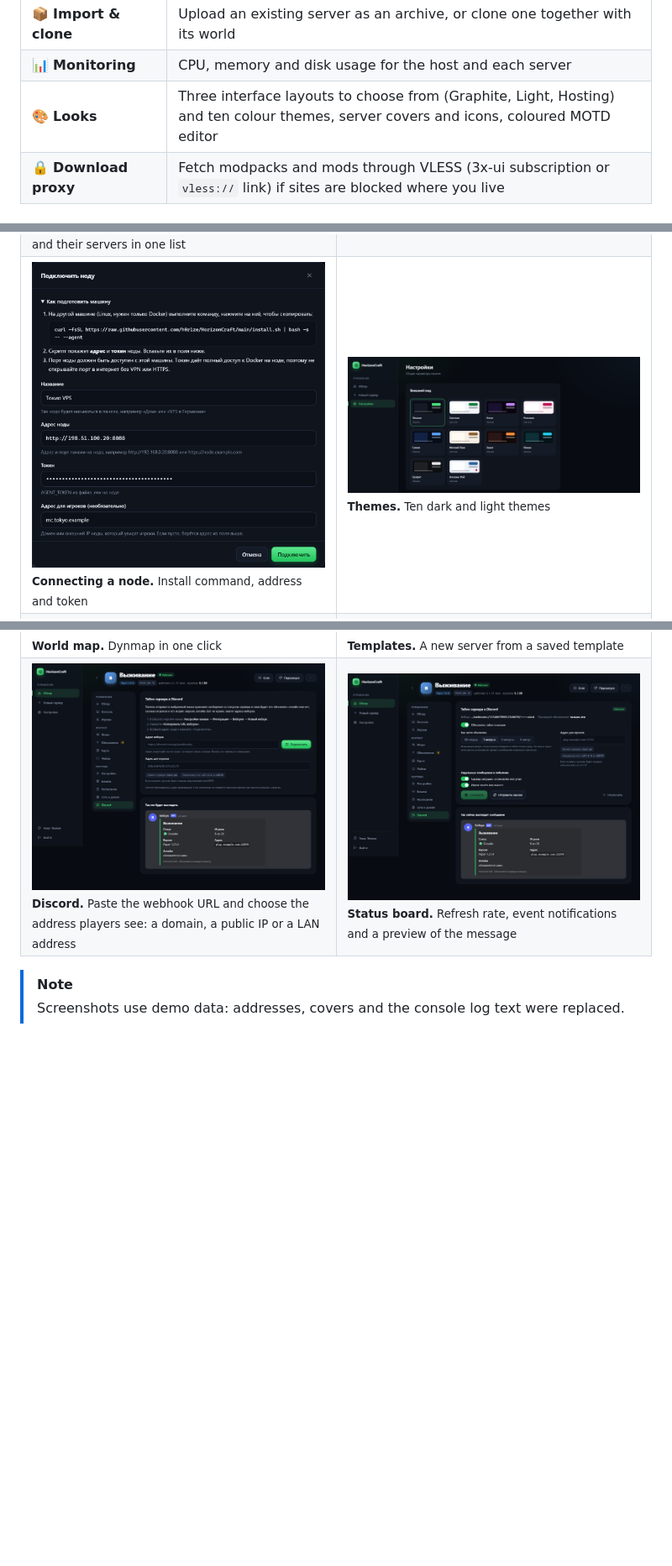
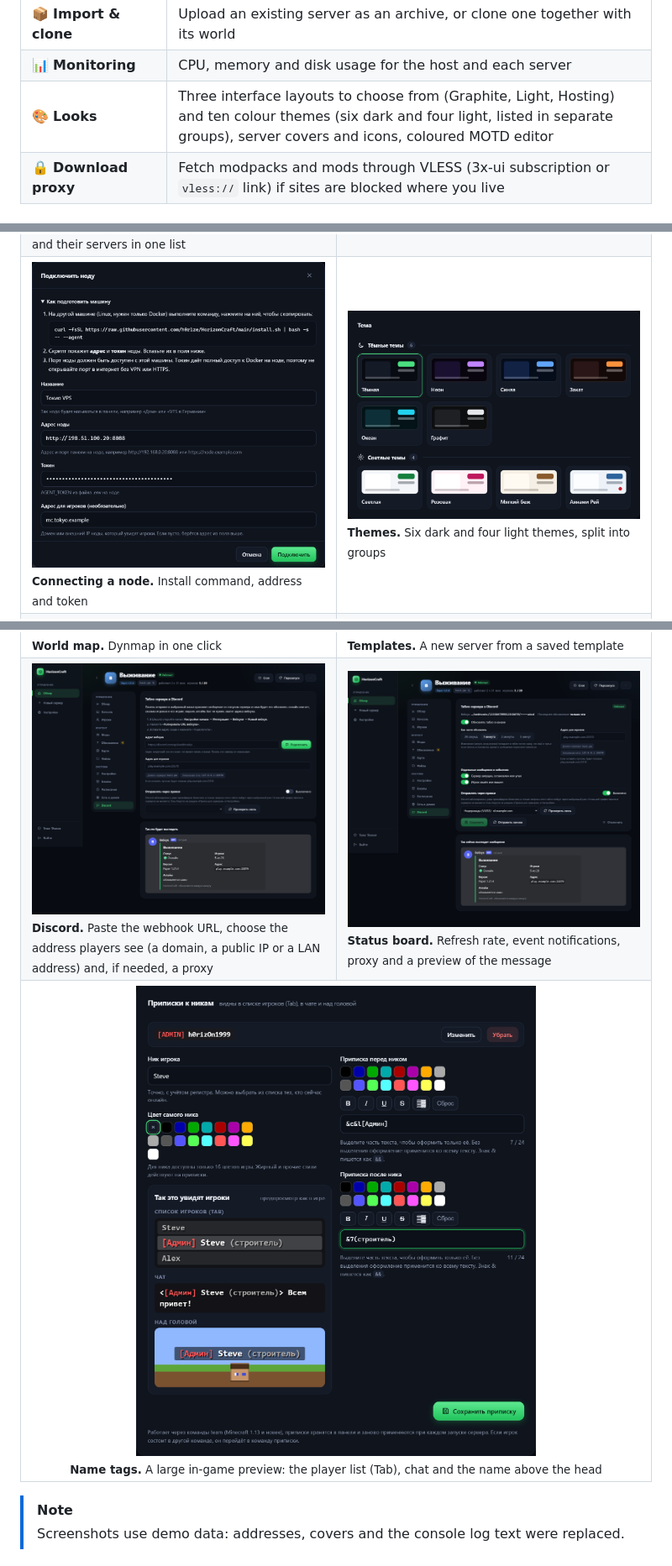
Before and after one commit to h0r1ze/HorizonCraft, a Markdown page: README.en.md, 3 parts joined by grey strips. Shown at 84% size. Drawn GitHub-style; pictures changed too: docs/discord-setup.png, docs/discord.png, docs/tags.png (added); blank space fills up the shorter version.

```diff
--- a/README.en.md
+++ b/README.en.md
@@ -89,7 +89,7 @@ Example: `PANEL_PORT=9090 ADMIN_PASSWORD=MySecret123 ./install.sh`
 | 📁 **Files** | Browse and edit files, upload, extract and download archives |
 | 📦 **Import & clone** | Upload an existing server as an archive, or clone one together with its world |
 | 📊 **Monitoring** | CPU, memory and disk usage for the host and each server |
-| 🎨 **Looks** | Three interface layouts to choose from (Graphite, Light, Hosting) and ten colour themes, server covers and icons, coloured MOTD editor |
+| 🎨 **Looks** | Three interface layouts to choose from (Graphite, Light, Hosting) and ten colour themes (six dark and four light, listed in separate groups), server covers and icons, coloured MOTD editor |
 | 🔒 **Download proxy** | Fetch modpacks and mods through VLESS (3x-ui subscription or `vless://` link) if sites are blocked where you live |
 
 ## 📸 Screenshots
@@ -113,7 +113,7 @@ Example: `PANEL_PORT=9090 ADMIN_PASSWORD=MySecret123 ./install.sh`
   </tr>
   <tr>
     <td width="50%"><img src="docs/nodes-form.png" alt="Connecting a node"><br><sub><b>Connecting a node.</b> Install command, address and token</sub></td>
-    <td width="50%"><img src="docs/themes.png" alt="Themes"><br><sub><b>Themes.</b> Ten dark and light themes</sub></td>
+    <td width="50%"><img src="docs/themes.png" alt="Themes"><br><sub><b>Themes.</b> Six dark and four light themes, split into groups</sub></td>
   </tr>
   <tr>
     <td width="50%"><img src="docs/updates.png" alt="Updates"><br><sub><b>Updates.</b> New Minecraft versions and fresh plugin and mod builds</sub></td>
@@ -124,8 +124,11 @@ Example: `PANEL_PORT=9090 ADMIN_PASSWORD=MySecret123 ./install.sh`
     <td width="50%"><img src="docs/template.png" alt="Create from a template"><br><sub><b>Templates.</b> A new server from a saved template</sub></td>
   </tr>
   <tr>
-    <td width="50%"><img src="docs/discord-setup.png" alt="Connecting Discord"><br><sub><b>Discord.</b> Paste the webhook URL and choose the address players see: a domain, a public IP or a LAN address</sub></td>
-    <td width="50%"><img src="docs/discord.png" alt="Discord status board"><br><sub><b>Status board.</b> Refresh rate, event notifications and a preview of the message</sub></td>
+    <td width="50%"><img src="docs/discord-setup.png" alt="Connecting Discord"><br><sub><b>Discord.</b> Paste the webhook URL, choose the address players see (a domain, a public IP or a LAN address) and, if needed, a proxy</sub></td>
+    <td width="50%"><img src="docs/discord.png" alt="Discord status board"><br><sub><b>Status board.</b> Refresh rate, event notifications, proxy and a preview of the message</sub></td>
+  </tr>
+  <tr>
+    <td colspan="2" align="center"><img src="docs/tags.png" alt="Player name tags" width="620"><br><sub><b>Name tags.</b> A large in-game preview: the player list (Tab), chat and the name above the head</sub></td>
   </tr>
 </table>
 
```
Also changed, not shown: other parts of README.en.md (+1 -1 lines), README.md (+8 -5 lines), 8 other files.
